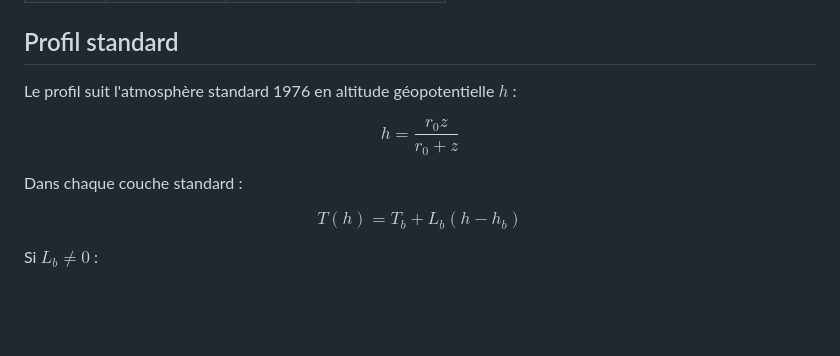
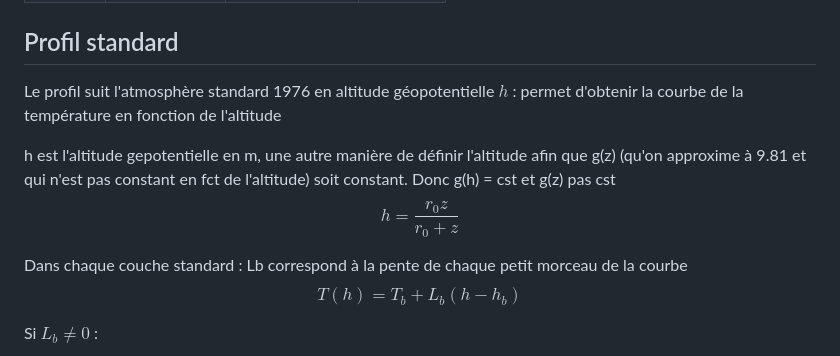
Before and after one commit to pierrelouis-cmrt/CREPES, a Markdown page: modele2_5/README.md, the part around the change. GitHub-like rendering; blank space fills up the shorter version.

```diff
--- a/modele2_5/README.md
+++ b/modele2_5/README.md
@@ -80,14 +80,16 @@ Sortie actuelle :
 
 ## Profil standard
 
-Le profil suit l'atmosphère standard 1976 en altitude géopotentielle $h$ :
+Le profil suit l'atmosphère standard 1976 en altitude géopotentielle $h$ : permet d'obtenir la courbe de la température en fonction de l'altitude
 
+h est l'altitude gepotentielle en m, une autre manière de définir l'altitude afin que g(z) (qu'on approxime à 9.81 et qui n'est pas constant en fct de l'altitude) soit constant.
+Donc g(h) = cst et g(z) pas cst
 $$
 h=\frac{r_0 z}{r_0+z}
 $$
 
 Dans chaque couche standard :
-
+Lb correspond à la pente de chaque petit morceau de la courbe
 $$
 T(h)=T_b+L_b(h-h_b)
 $$
```
